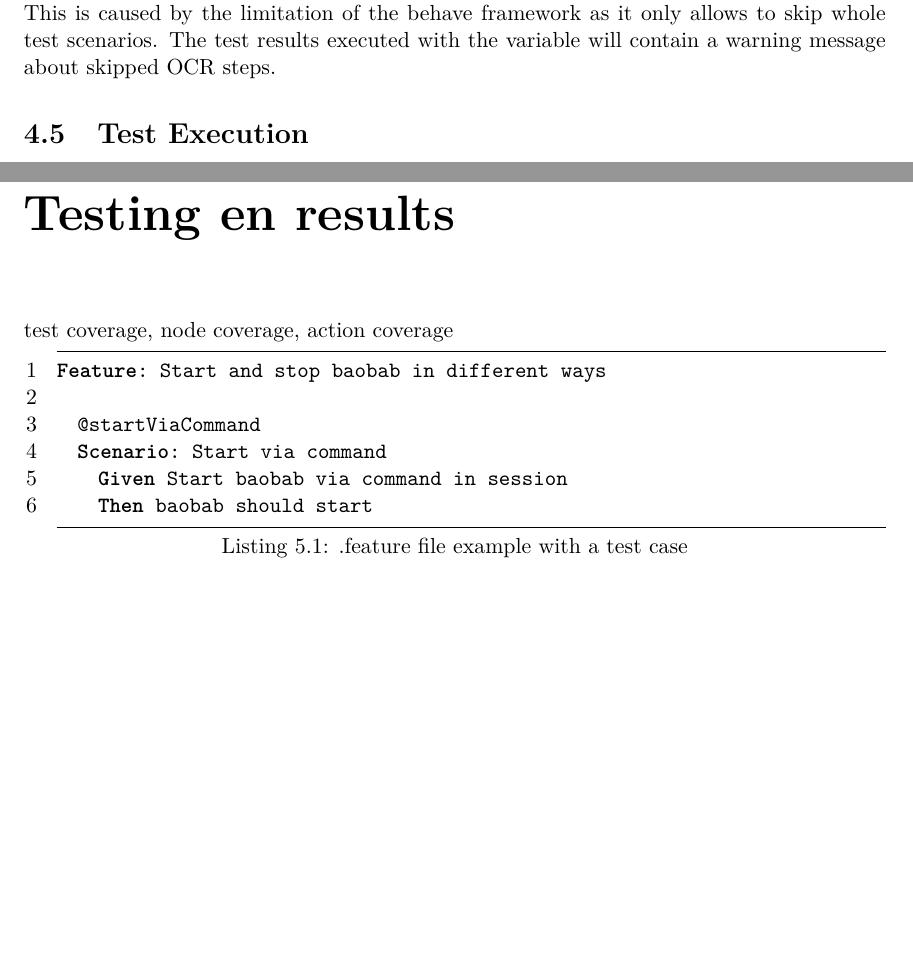
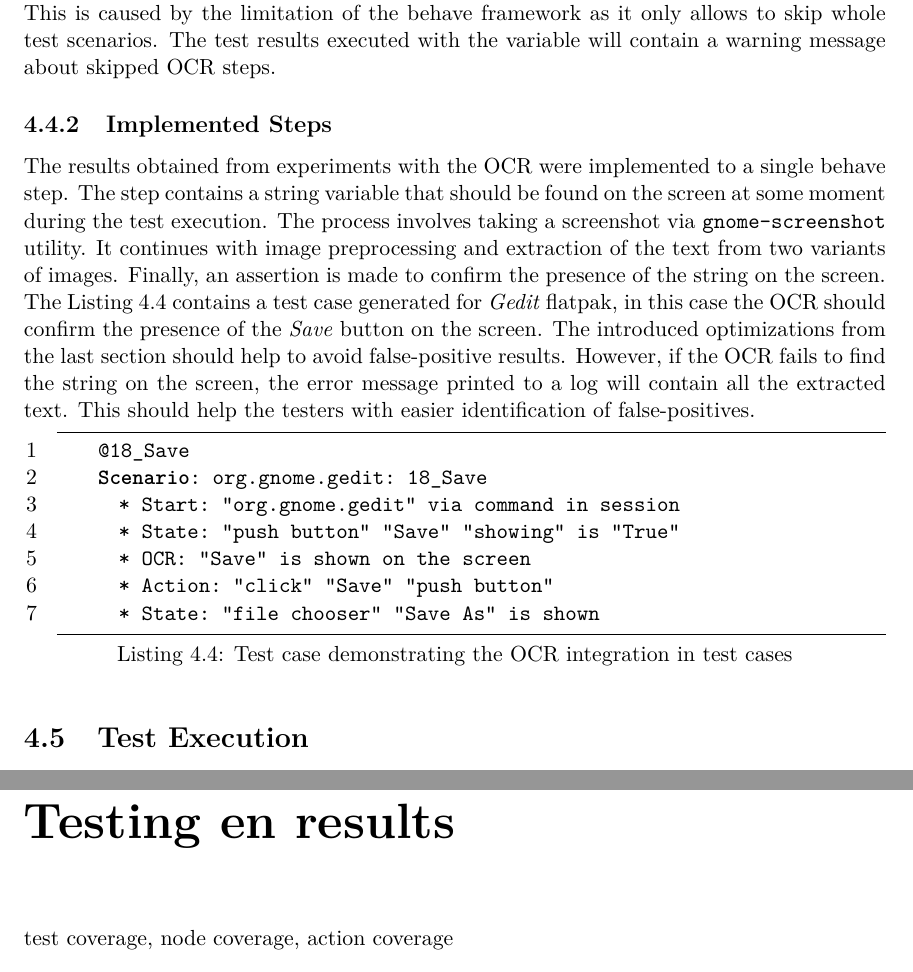
Before and after one commit to mkrajnak/mt, a LaTeX thesis (projekt.tex, which reads projekt-01-kapitoly-chapters-en.tex): two parts of pages 32 and 34 of 40, joined at a grey line, cut so that both start at the same text, the shorter picture padded with empty space. Compiled offline with pdfLaTeX.

Commit message:
Update ocr

```diff
--- a/projekt-01-kapitoly-chapters-en.tex
+++ b/projekt-01-kapitoly-chapters-en.tex
@@ -421,6 +421,20 @@ Further experiments have shown additional issues with text formatting and recogn
 
 The Tesseract has shown occasional difficulties with recognition of similarly looking letters. The most affected character was \textbf{I} exchanged for \textbf{1}, followed by \textbf{S} exchanged for \textbf{5}. Despite these occasional cases, the implementation works quite reliably both during the test generation process and the execution process. Nevertheless, the time consumed by taking screenshots during the generation process is significant. Therefore, the developed tool has the ability to disable the generation of the OCR steps during the generation of test cases through the command line parameter \texttt{-{}-disable-OCR}. If the generated test cases already contain steps performing OCR checks and are intended to be executed without them, the tests can be executed with the shell variable \texttt{OCR=False}. The defined variable will cause skipping of the OCR checks, although they will still be shown in the test logs as executed. This is caused by the limitation of the behave framework as it only allows to skip whole test scenarios. The test results executed with the variable will contain a warning message about skipped OCR steps.
 
+\subsection{Implemented Steps}
+The results obtained from experiments with the OCR were implemented to a single behave step. The step contains a string variable that should be found on the screen at some moment during the test execution. The process involves taking a screenshot via \texttt{gnome-screenshot} utility. It continues with image preprocessing and extraction of the text from two variants of images. Finally, an assertion is made to confirm the presence of the string on the screen. The Listing \ref{ocr_test} contains a test case generated for \textit{Gedit} flatpak, in this case the OCR should confirm the presence of the \textit{Save} button on the screen. The introduced optimizations from the last section should help to avoid false-positive results. However, if the OCR fails to find the string on the screen, the error message printed to a log will contain all the extracted text. This should help the testers with easier identification of false-positives.
+
+\begin{lstlisting}[language=Gherkin,caption={Test case demonstrating the OCR integration in test cases},label={ocr_test}]
+    @18_Save
+    Scenario: org.gnome.gedit: 18_Save
+      * Start: "org.gnome.gedit" via command in session
+      * State: "push button" "Save" "showing" is "True"
+      * OCR: "Save" is shown on the screen
+      * Action: "click" "Save" "push button"
+      * State: "file chooser" "Save As" is shown
+\end{lstlisting}
+
+
 \section{Test Execution}
 The result of the generation process is a folder structure containing generated test cases, configuration files, and scripts for execution in the CI environment. Generated test cases are located in in file named \texttt{generated.feature}, the file contains all the test cases divided into so-called scenarios. Each scenario has a unique name starting with character \texttt{@}, thus allowing a single test execution if required. The test can be executed also at once by simply executing command \texttt{behave} in the generated project folder. The test are also respecting the cleanup commands which are set in \texttt{apps.yaml}. The cleanup is always executed after the finish of the test, regardless of the result of the executed tests. Behave either prints steps from a test scenario to standard output or can generate an HTML log. This log format is more suitable for examination of the results executed in the CI environment. Thanks to the setup done by the \textit{qecore} library, the test reports have embedded logs, videos from the test runs, and a screenshot generated in a moment, when the test case fails.
 An example of the generated test case scenario is available ....
@@ -430,14 +444,6 @@ An example of the generated test case scenario is available ....
 \chapter{Testing en results}
 test coverage, node coverage, action coverage
 
-\begin{lstlisting}[language=Gherkin,caption={.feature file example with a test case},label={feature}]
-Feature: Start and stop baobab in different ways
-
-  @startViaCommand
-  Scenario: Start via command
-    Given Start baobab via command in session
-    Then baobab should start
-\end{lstlisting}
 
 
 
```
Also changed, not shown: projekt-01-kapitoly-chapters-en.tex (4 more changed lines).
